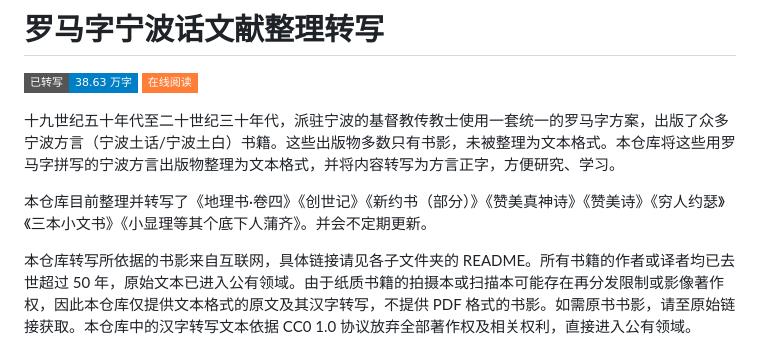
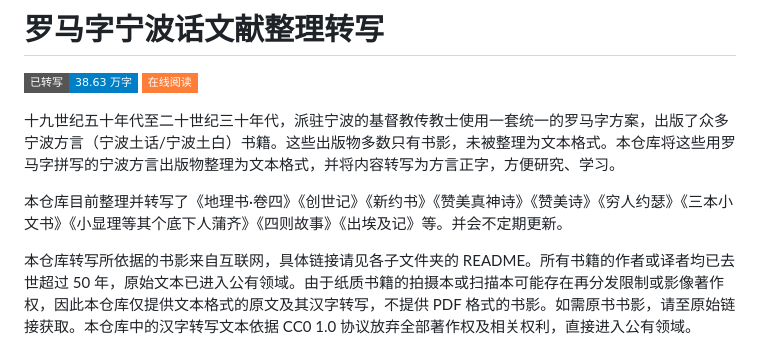
Before and after one commit to shinzoqchiuq/books-in-wu-romanization, a Markdown page: README.md, the part around the change. Drawn GitHub-style; badges without logos.

Commit message:
chore(README)

```diff
--- a/README.md
+++ b/README.md
@@ -4,7 +4,7 @@
 
 十九世纪五十年代至二十世纪三十年代，派驻宁波的基督教传教士使用一套统一的罗马字方案，出版了众多宁波方言（宁波土话/宁波土白）书籍。这些出版物多数只有书影，未被整理为文本格式。本仓库将这些用罗马字拼写的宁波方言出版物整理为文本格式，并将内容转写为方言正字，方便研究、学习。
 
-本仓库目前整理并转写了《地理书·卷四》《创世记》《新约书（部分）》《赞美真神诗》《赞美诗》《穷人约瑟》《三本小文书》《小显理等其个底下人蒲齐》。并会不定期更新。
+本仓库目前整理并转写了《地理书·卷四》《创世记》《新约书》《赞美真神诗》《赞美诗》《穷人约瑟》《三本小文书》《小显理等其个底下人蒲齐》《四则故事》《出埃及记》等。并会不定期更新。
 
 本仓库转写所依据的书影来自互联网，具体链接请见各子文件夹的 README。所有书籍的作者或译者均已去世超过 50 年，原始文本已进入公有领域。由于纸质书籍的拍摄本或扫描本可能存在再分发限制或影像著作权，因此本仓库仅提供文本格式的原文及其汉字转写，不提供 PDF 格式的书影。如需原书书影，请至原始链接获取。本仓库中的汉字转写文本依据 CC0 1.0 协议放弃全部著作权及相关权利，直接进入公有领域。
 
```
